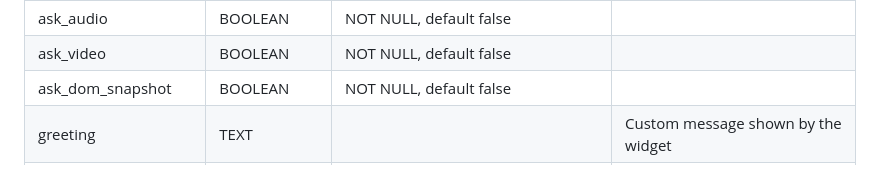
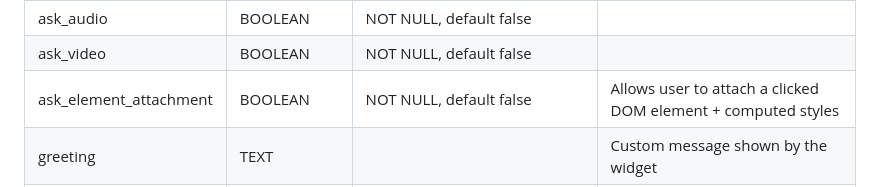
Before and after one commit to fidibeki/app.fidibeki, a Markdown page: plans/fidibeki.plan.md, the part around the change. Drawn GitHub-style.

Commit message:
docs: rename ask_dom_snapshot to ask_element_attachment in plan

```diff
--- a/plans/fidibeki.plan.md
+++ b/plans/fidibeki.plan.md
@@ -125,7 +125,7 @@ CREATE TYPE event_type AS ENUM ('feedback.created', 'issue.created', 'issue.upda
 | ask_text | BOOLEAN | NOT NULL, default true | |
 | ask_audio | BOOLEAN | NOT NULL, default false | |
 | ask_video | BOOLEAN | NOT NULL, default false | |
-| ask_dom_snapshot | BOOLEAN | NOT NULL, default false | |
+| ask_element_attachment | BOOLEAN | NOT NULL, default false | Allows user to attach a clicked DOM element + computed styles |
 | greeting | TEXT | | Custom message shown by the widget |
 | position | TEXT | NOT NULL, default 'bottom-left' | `bottom-left`, `bottom-right`, etc. |
 | replay_mode | TEXT | NOT NULL, default 'none' | `none`, `sampling`, `all` |
```
